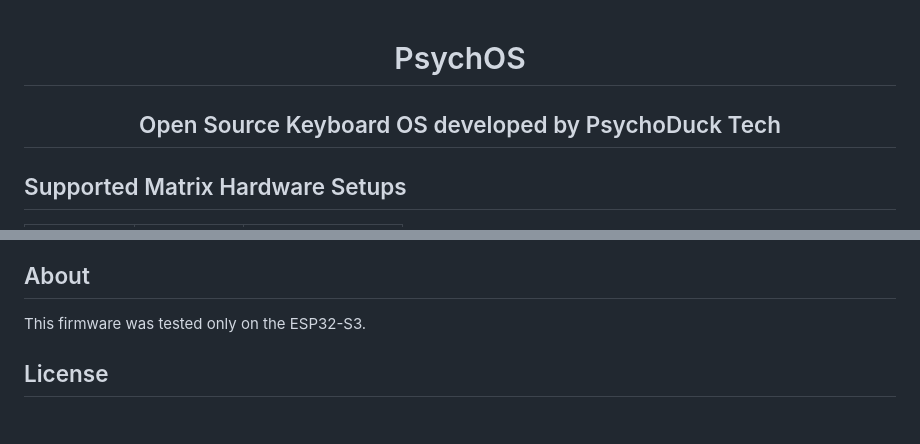
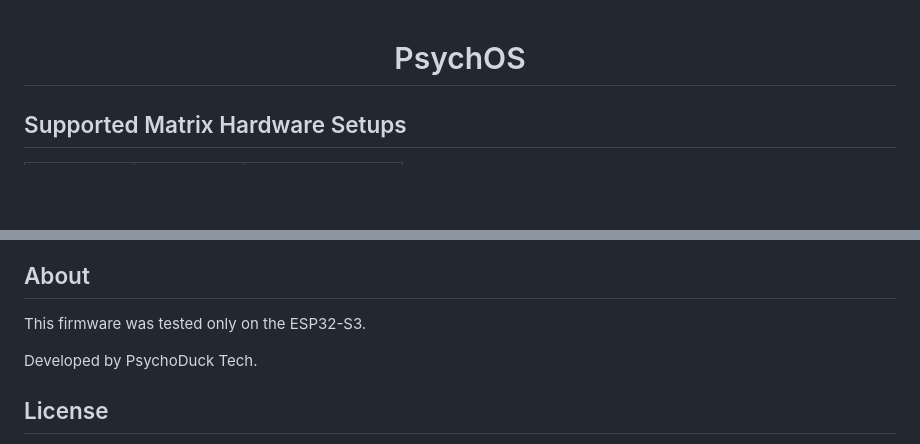
Before and after one commit to PsychoDuckTech/PsychOS, a Markdown page: README.md, 2 parts joined by grey strips. GitHub-like rendering; blank space fills up the shorter version.

```diff
--- a/README.md
+++ b/README.md
@@ -1,6 +1,5 @@
 <div align="center">
   <h1>PsychOS</h1>
-  <h2>Open Source Keyboard OS developed by PsychoDuck Tech</h2>
 </div>
 
 ## Supported Matrix Hardware Setups
@@ -57,6 +56,8 @@ We follow [Semantic Versioning 2.0.0](https://semver.org/) with:
 ## About
 This firmware was tested only on the ESP32-S3.
 
+Developed by PsychoDuck Tech.
+
 ## License
 This code is covered by the [LGPL-2.1](https://www.gnu.org/licenses/old-licenses/lgpl-2.1.html) license **unless noted elsewhere**.
 Other components such as _FreeRTOS_ have their own licenses.
```
